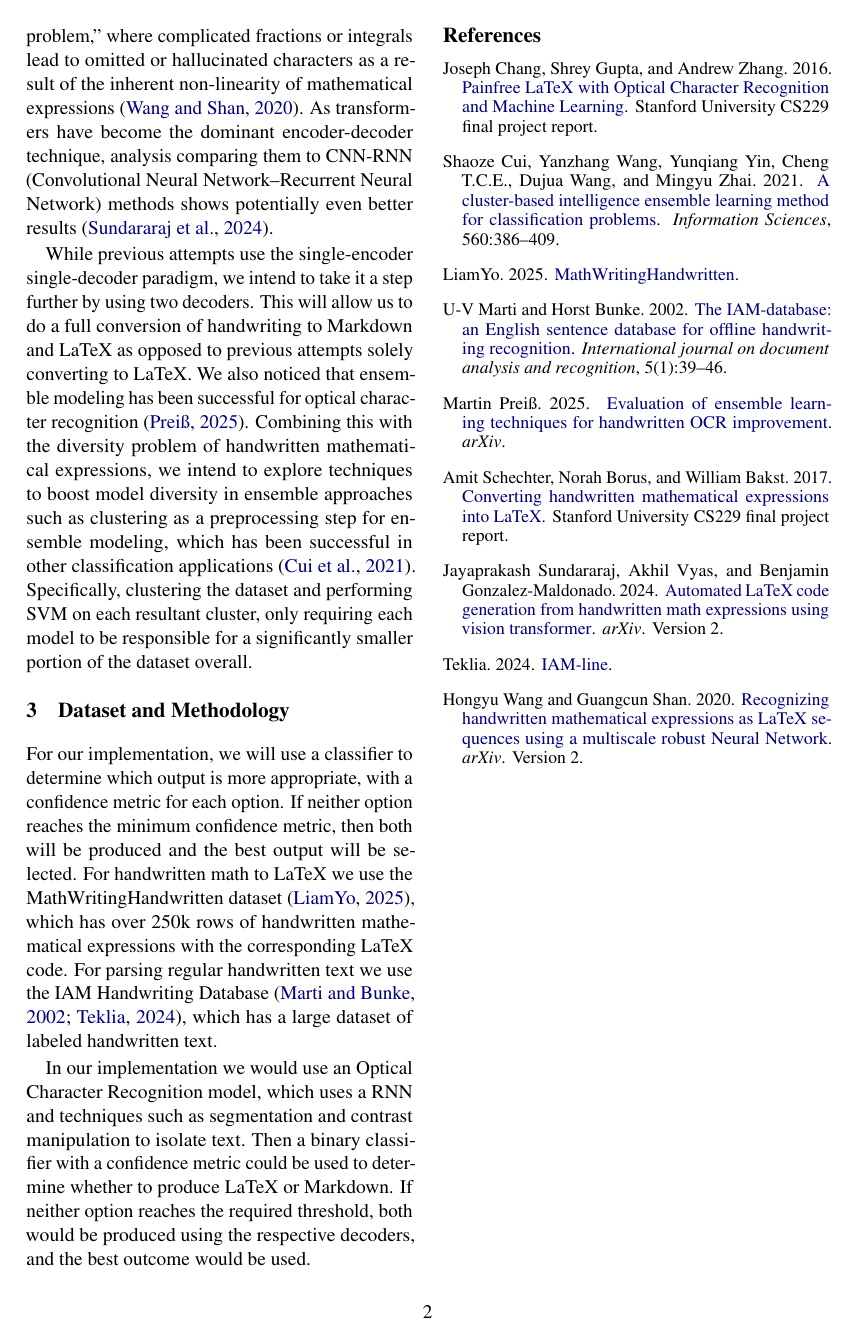
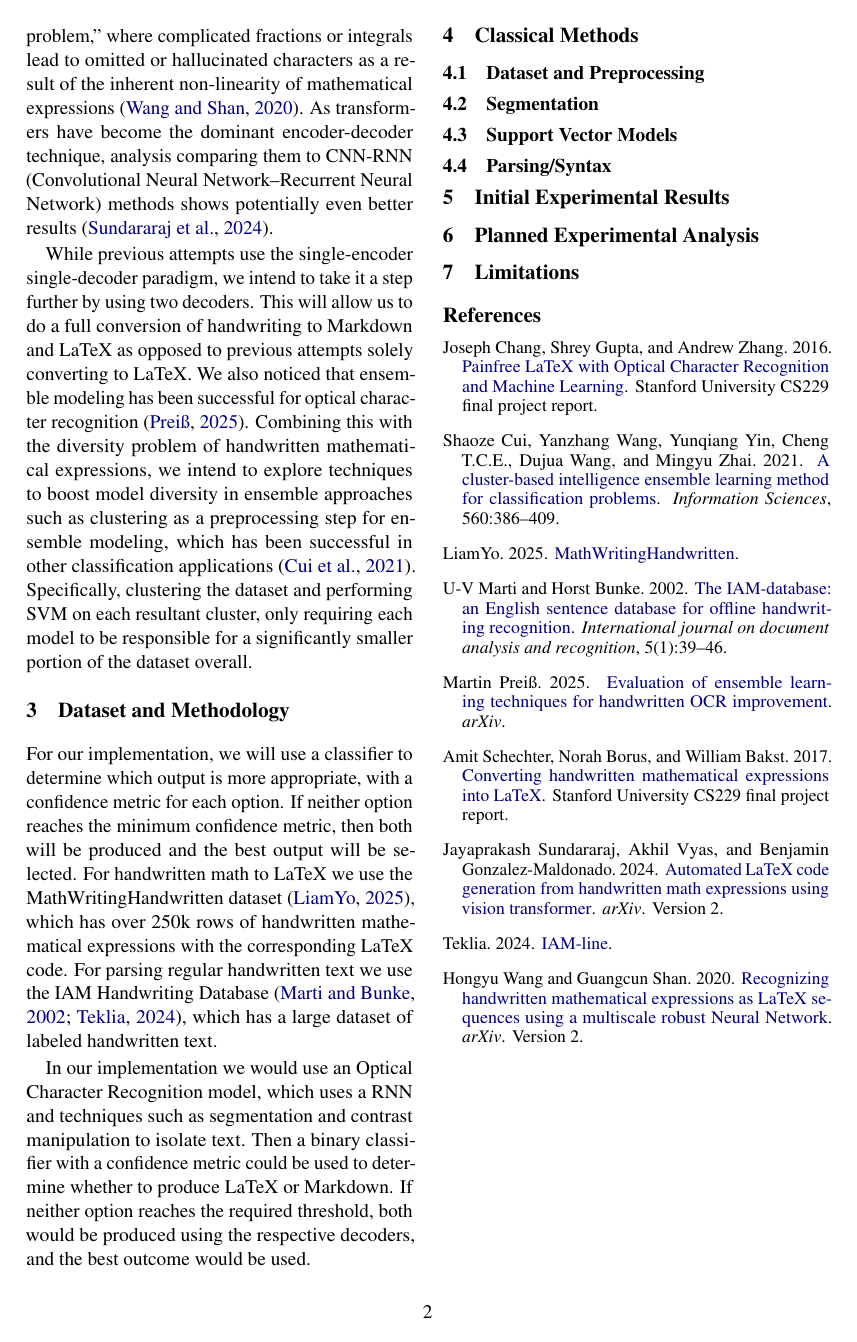
Before and after one commit to nemeott/ocr-latex-md, a LaTeX paper (report/acl_latex.tex): page 2 of 2. Compiled offline with pdfLaTeX.

Commit message:
WIP report

```diff
--- a/report/acl_latex.tex
+++ b/report/acl_latex.tex
@@ -215,6 +215,23 @@ whether to produce LaTeX or Markdown. If neither option reaches the required thr
 respective decoders, and the best outcome would be used.
 % TODO: Reword
 
+\section{Classical Methods}
+
+\subsection{Dataset and Preprocessing}
+
+\subsection{Segmentation}
+
+\subsection{Support Vector Models}
+
+\subsection{Parsing/Syntax}
+
+
+\section{Initial Experimental Results}
+
+\section{Planned Experimental Analysis}
+
+\section{Limitations}
+
 % \section*{Acknowledgments}
 
 % Bibliography entries for the entire Anthology, followed by custom entries
```
Also changed, not shown: report/acl_latex.pdf.
